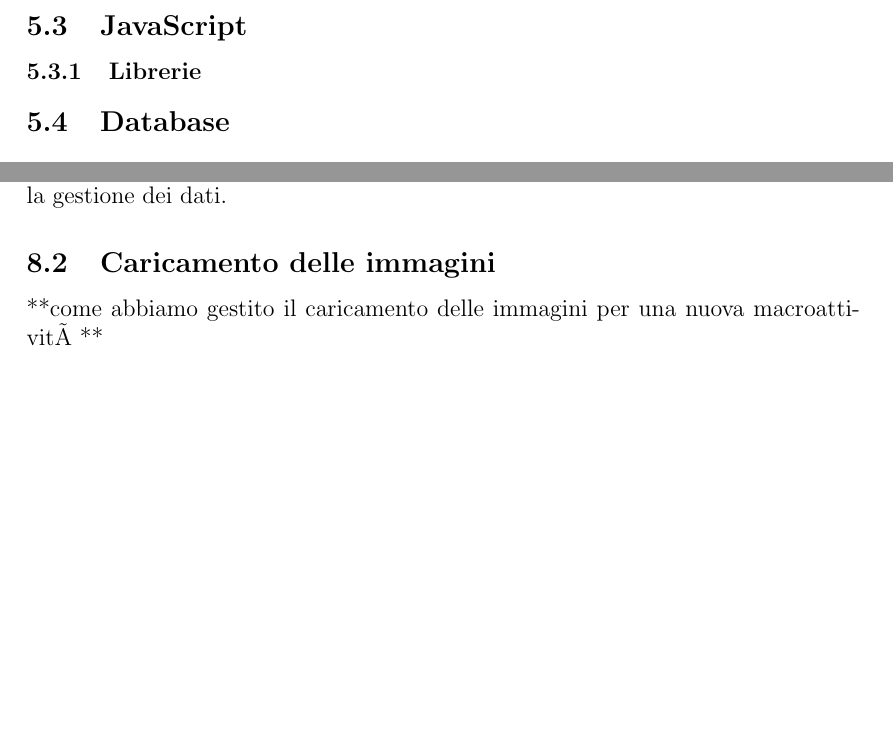
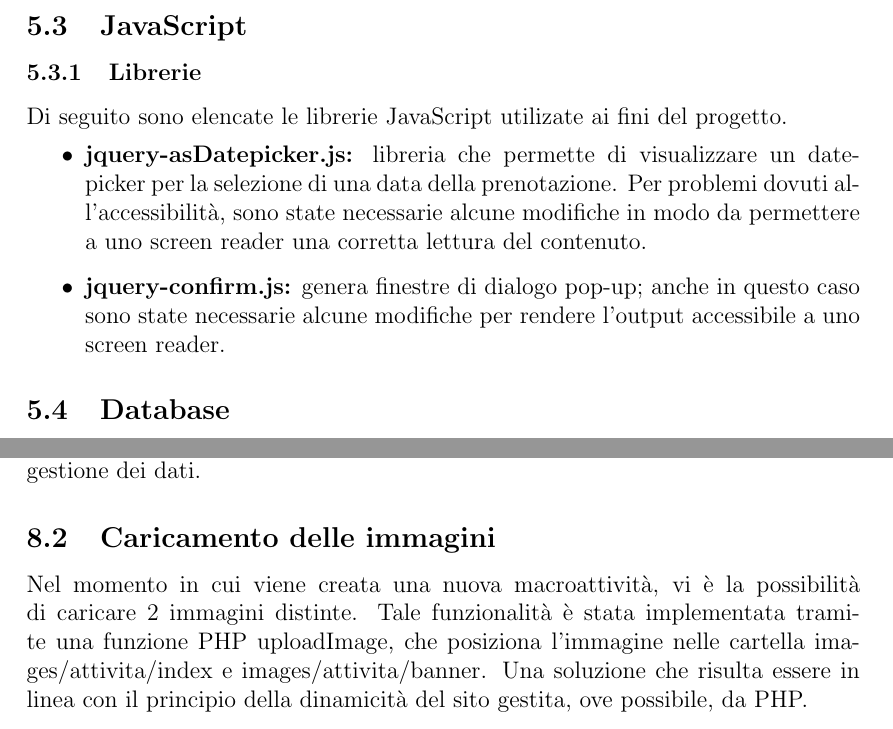
Before and after one commit to riccardobek/Tecnologie-Web, a LaTeX document (relazione/relazione.tex, which reads relazione/dati.tex, relazione/tecnologie.tex): two parts of pages 9 and 10 of 10 before the commit and two parts of pages 9 and 10 of 11 after it, joined at a grey line, cut so that both start at the same text, the shorter picture padded with empty space. Compiled offline with pdfLaTeX; the source files are stored in an older character set and shown here as Unicode.

Commit message:
continuata relazione

```diff
--- a/relazione/dati.tex
+++ b/relazione/dati.tex
@@ -9,4 +9,6 @@ Segue uno schema UML delle tabelle
 \end{figure}
 il database è inoltre privo di trigger, si è deciso infatti di gestire tramite PHP le varie operazioni riguardanti la gestione dei dati.
 \subsection{Caricamento delle immagini}
-**come abbiamo gestito il caricamento delle immagini per una nuova macroattività**
+Nel momento in cui viene creata una nuova macroattività, vi è la possibilità di caricare  2 immagini distinte.
+Tale funzionalità è stata implementata tramite una funzione PHP uploadImage, che posiziona l'immagine nelle cartella images/attivita/index e images/attivita/banner.
+Una soluzione che risulta essere in linea con il principio della dinamicità del sito gestita, ove possibile, da PHP.
--- a/relazione/tecnologie.tex
+++ b/relazione/tecnologie.tex
@@ -10,4 +10,13 @@ Le funzioni che gestiscono operazioni come il login, la prenotazione/cancellazio
 \subsubsection{Sicurezza}
 \subsection{JavaScript}
 \subsubsection{Librerie}
+Di seguito sono elencate le librerie JavaScript utilizate ai fini del progetto.
+\begin{itemize}
+	\item \textbf{jquery-asDatepicker.js:} libreria che permette di visualizzare un date-picker per la selezione di una data della prenotazione. Per problemi dovuti all'accessibilità, sono state necessarie alcune modifiche in modo da permettere a uno screen reader una corretta lettura del contenuto.
+
+	\item \textbf{jquery-confirm.js:} genera finestre di dialogo pop-up; anche in questo caso sono state necessarie alcune modifiche per rendere l'output accessibile a uno screen reader.
+\end{itemize}
+
+
+
 \subsection{Database}
```
Also changed, not shown: relazione/abstract.tex (+3 -2 lines), relazione/relazione.pdf.
